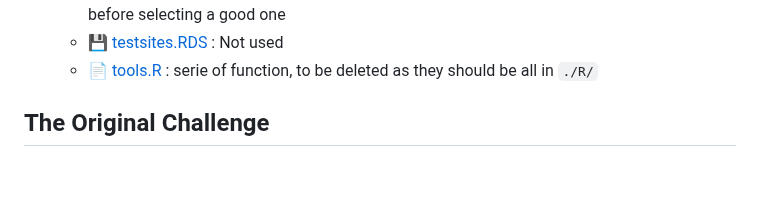
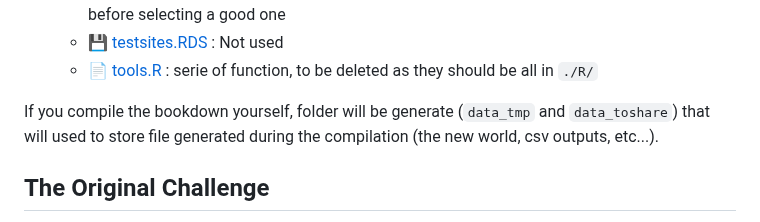
Before and after one commit to acortell3/archaeoriddle, a Markdown page: README.md, the part around one of its changes. GitHub-like rendering; blank space fills up the shorter version.

```diff
--- a/README.md
+++ b/README.md
@@ -44,6 +44,10 @@ If you want to compile the bookdown yourself, we invite you to read [thischapter
     - [📄 smallscript.md](./doc/bookdown/smallscript.md) : describe a few one liners to run multiple simulations to explore them before selecting a good one
     - [💾 testsites.RDS](./doc/bookdown/testsites.RDS) : Not used
     - [📄 tools.R](./doc/bookdown/tools.R) : serie of function, to be deleted as they should be all in `./R/`
+
+If you compile the bookdown yourself, folder will be generate (`data_tmp` and `data_toshare`) that will used to store file generated during the compilation (the new world, csv outputs, etc...).
+
+
 ## The Original Challenge
 
 The Original Challenge correspond to a specific instance of the archaeoriddle, call 'Rabbithole'. This includes : a landscape, an 'ecological map', a set of parameters that have been used to carry set of simulations among which  _one_ has been chosen. The output of the simulation has been used to generate a series of data sets publicly shared with archaeologists.
```
Also changed, not shown: other parts of README.md (+2 -0 lines).
